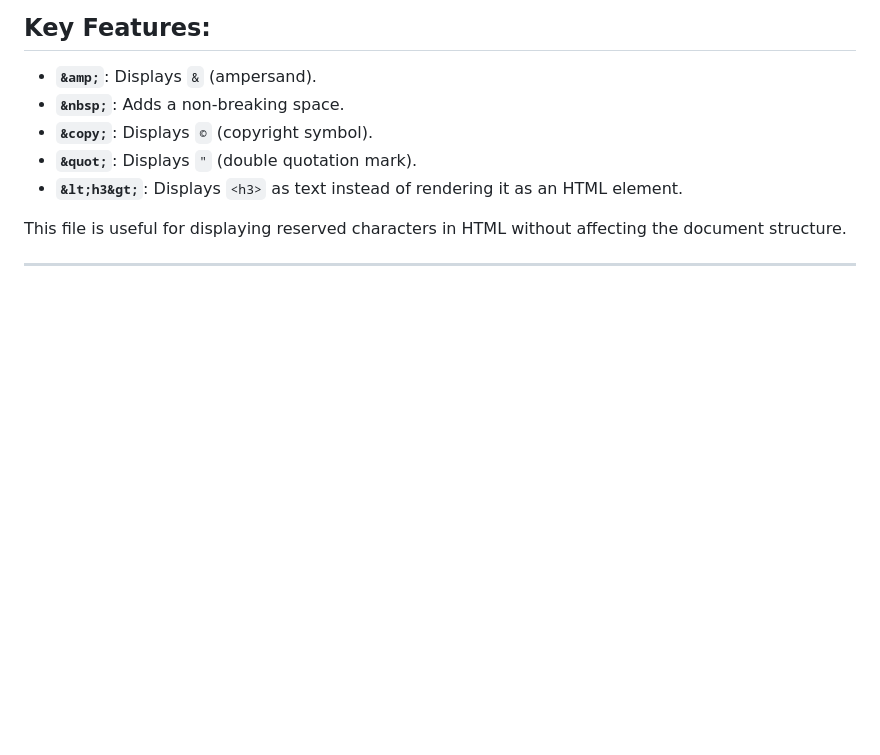
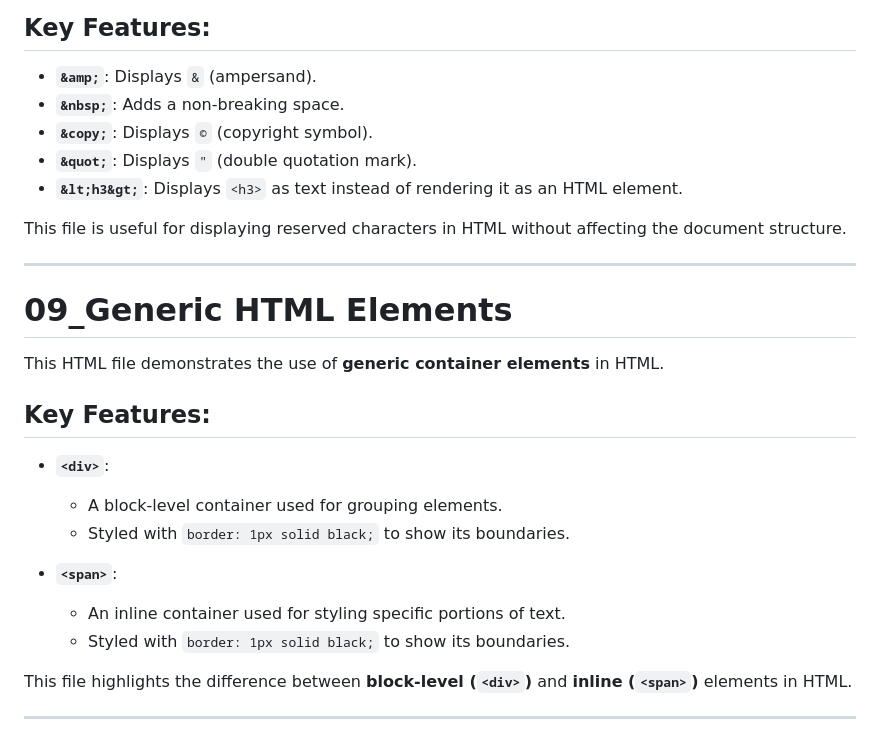
Before and after one commit to SGDilakshan/HTML-Theory, a Markdown page: README.md, the part around the change. GitHub-like rendering; blank space fills up the shorter version.

Commit message:
Update the readme file after Generic HTML Elements

```diff
--- a/README.md
+++ b/README.md
@@ -111,3 +111,18 @@ This HTML file demonstrates the use of **HTML entities** to display special char
 This file is useful for displaying reserved characters in HTML without affecting the document structure.
 
 ---------------------------------------------------------------------------
+
+# 09_Generic HTML Elements
+This HTML file demonstrates the use of **generic container elements** in HTML.
+## Key Features:
+- **`<div>`**:
+  - A block-level container used for grouping elements.
+  - Styled with `border: 1px solid black;` to show its boundaries.
+
+- **`<span>`**:
+  - An inline container used for styling specific portions of text.
+  - Styled with `border: 1px solid black;` to show its boundaries.
+
+This file highlights the difference between **block-level (`<div>`)** and **inline (`<span>`)** elements in HTML.
+
+---------------------------------------------------------------------------
```
